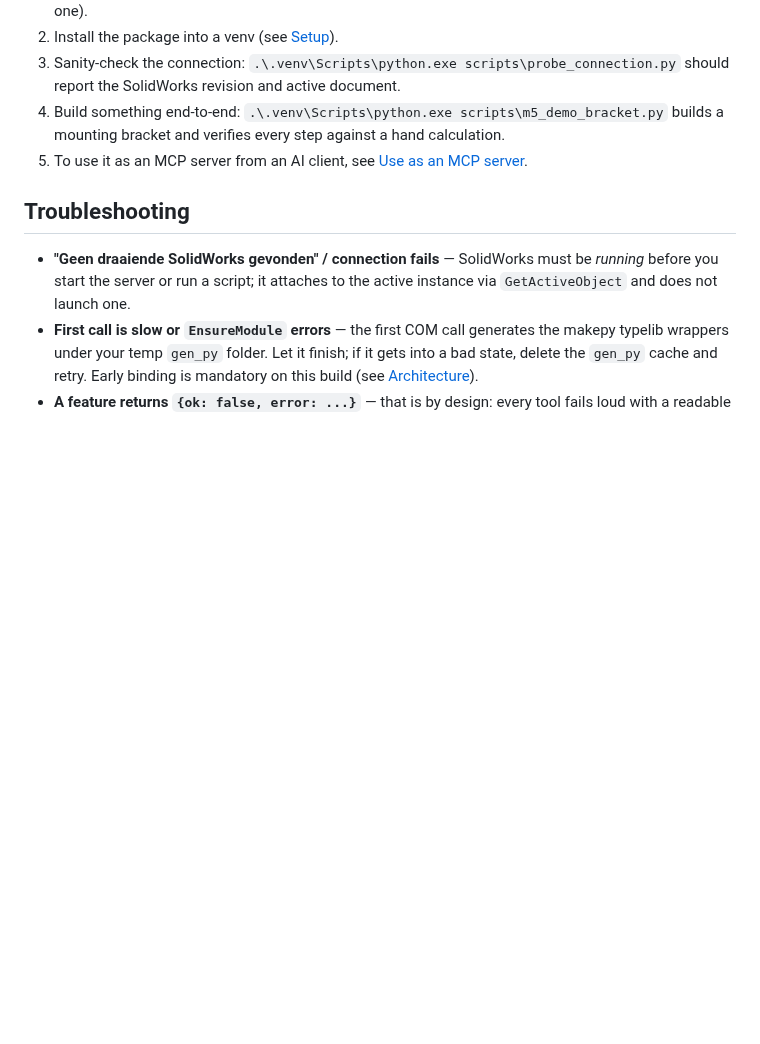
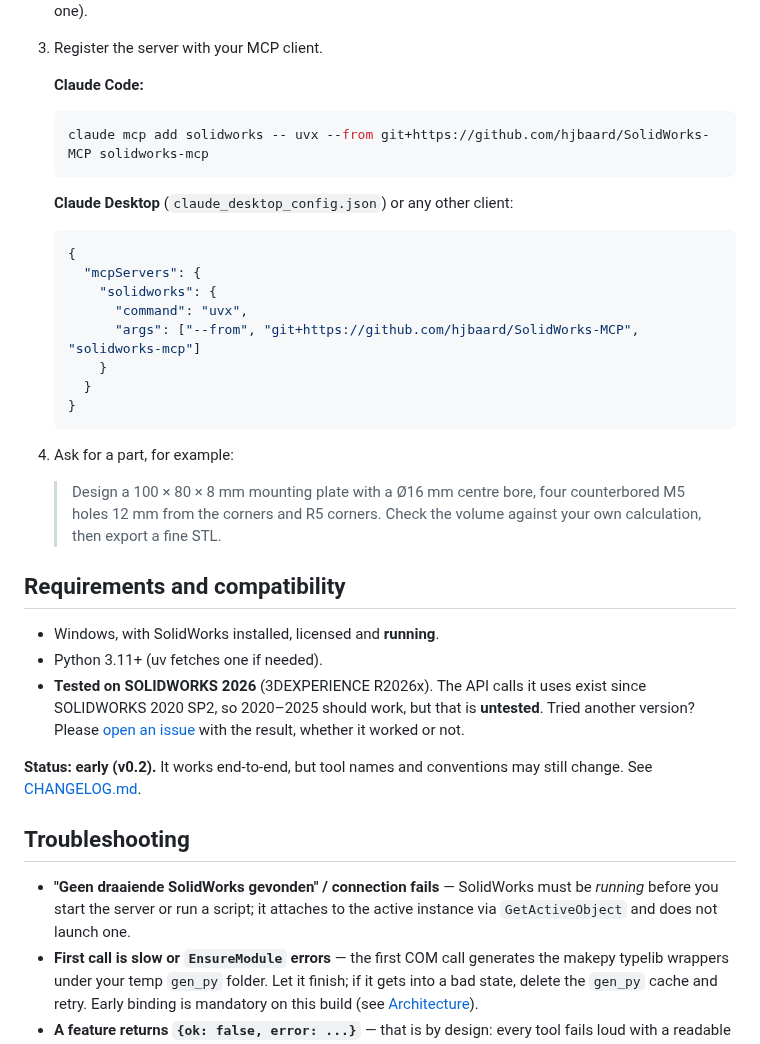
Before and after one commit to hjbaard/SolidWorks-MCP, a Markdown page: README.md, the part around one of its changes. GitHub-like rendering; blank space fills up the shorter version.

````diff
--- a/README.md
+++ b/README.md
@@ -55,10 +37,43 @@ automatically (this can take a few seconds the very first time).
    instance — it does not launch one).
-2. Install the package into a venv (see [Setup](#setup)).
-3. Sanity-check the connection: `.\.venv\Scripts\python.exe scripts\probe_connection.py`
-   should report the SolidWorks revision and active document.
-4. Build something end-to-end: `.\.venv\Scripts\python.exe scripts\m5_demo_bracket.py`
-   builds a mounting bracket and verifies every step against a hand calculation.
-5. To use it as an MCP server from an AI client, see [Use as an MCP server](#use-as-an-mcp-server).
+3. Register the server with your MCP client.
+
+   **Claude Code:**
+
+   ```bash
+   claude mcp add solidworks -- uvx --from git+https://github.com/hjbaard/SolidWorks-MCP solidworks-mcp
+   ```
+
+   **Claude Desktop** (`claude_desktop_config.json`) or any other client:
+
+   ```json
+   {
+     "mcpServers": {
+       "solidworks": {
+         "command": "uvx",
+         "args": ["--from", "git+https://github.com/hjbaard/SolidWorks-MCP", "solidworks-mcp"]
+       }
+     }
+   }
+   ```
+
+4. Ask for a part, for example:
+
+   > Design a 100 × 80 × 8 mm mounting plate with a Ø16 mm centre bore, four
+   > counterbored M5 holes 12 mm from the corners and R5 corners. Check the
+   > volume against your own calculation, then export a fine STL.
+
+## Requirements and compatibility
+
+- Windows, with SolidWorks installed, licensed and **running**.
+- Python 3.11+ (uv fetches one if needed).
+- **Tested on SOLIDWORKS 2026** (3DEXPERIENCE R2026x). The API calls it uses
+  exist since SOLIDWORKS 2020 SP2, so 2020–2025 should work, but that is
+  **untested**. Tried another version? Please
+  [open an issue](https://github.com/hjbaard/SolidWorks-MCP/issues) with the
+  result, whether it worked or not.
+
+**Status: early (v0.2).** It works end-to-end, but tool names and conventions
+may still change. See [CHANGELOG.md](CHANGELOG.md).
 
 ## Troubleshooting
 
````
Also changed, not shown: other parts of README.md (+77 -67 lines), Docs/images/bracket.png (added), Docs/images/pipe.png (added), Docs/images/vase.png (added).
